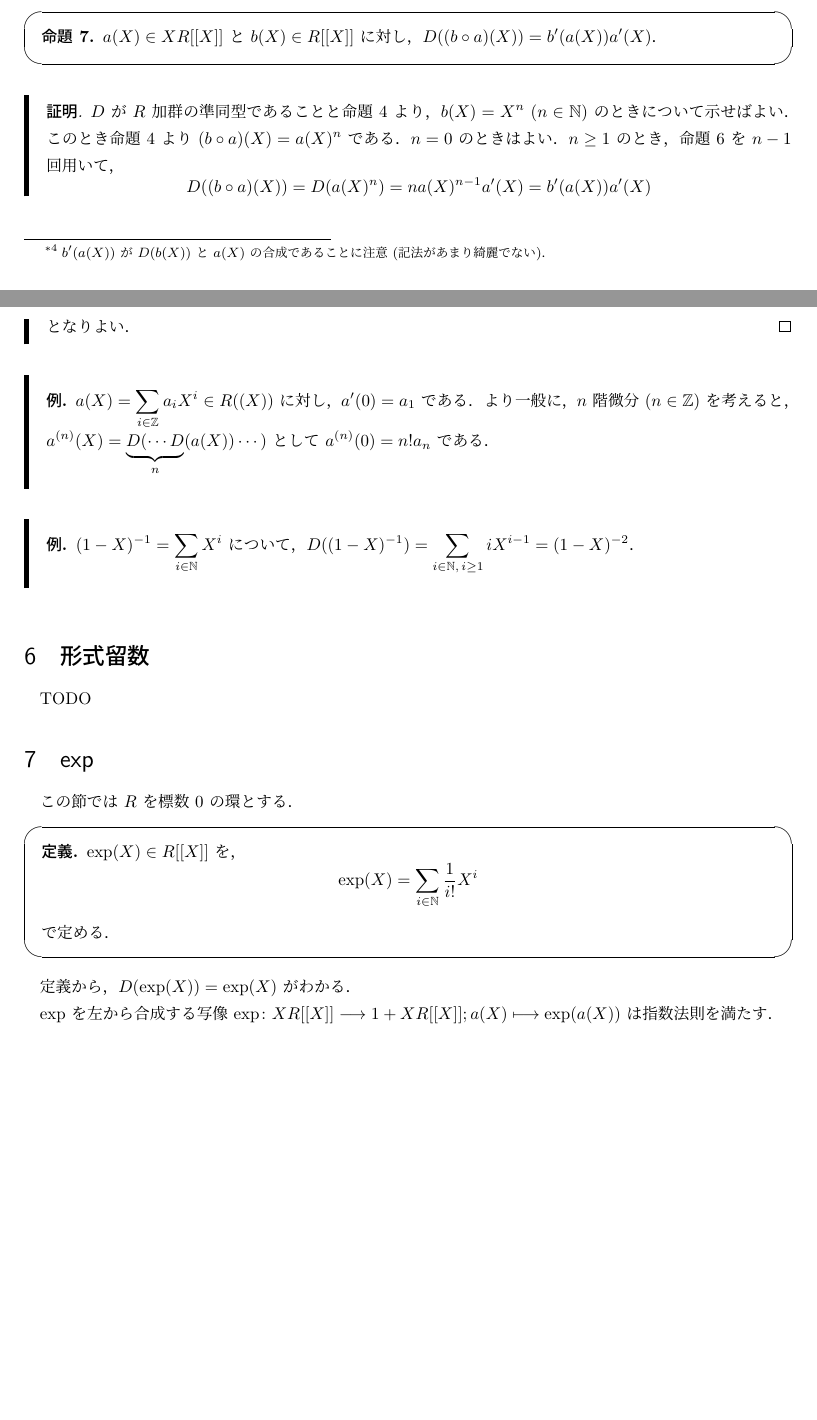
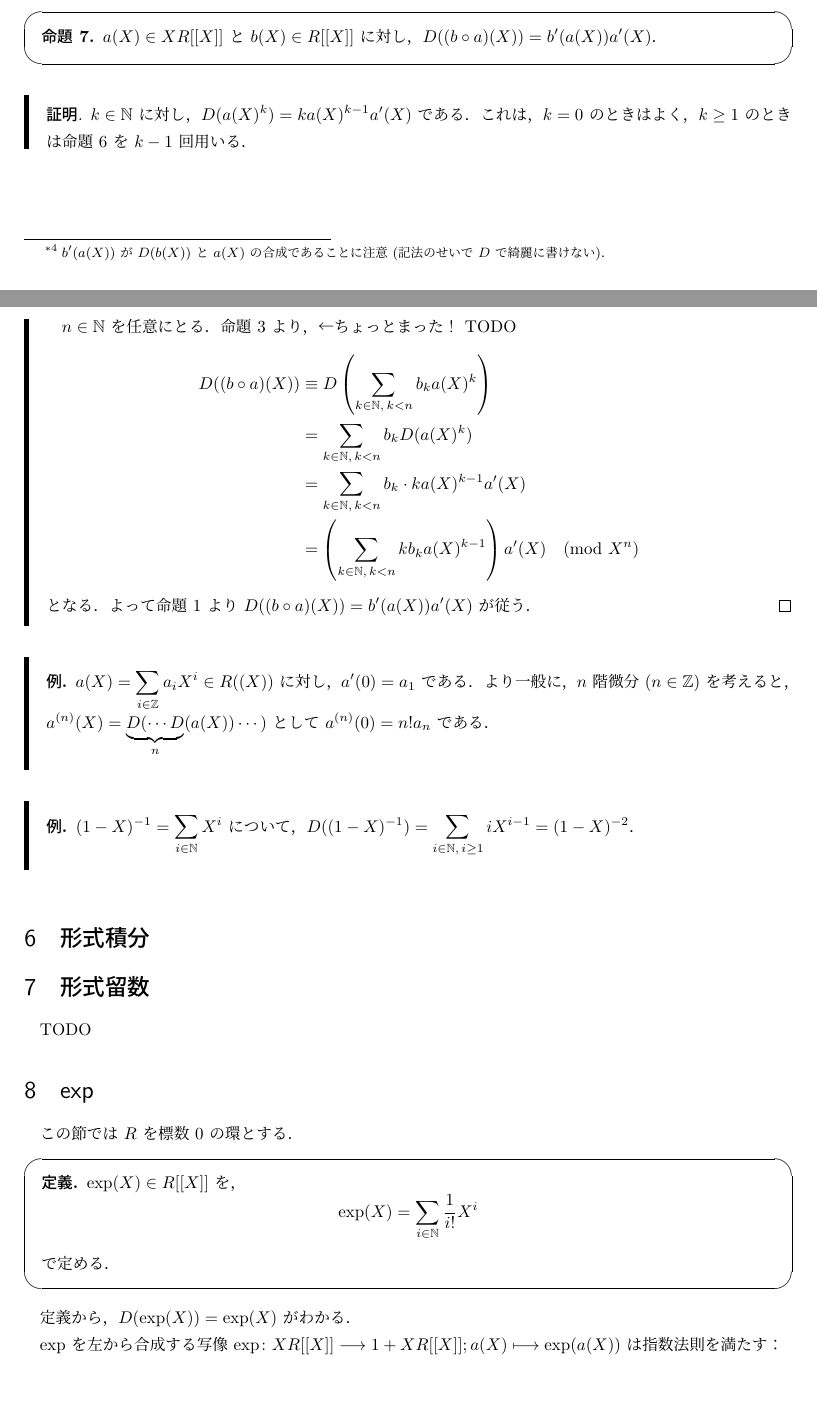
Before and after one commit to hos-lyric/libra, a LaTeX document (algebra/docs_formal_power_series.tex): two parts of pages 7 and 8 of 9, joined at a grey line, cut so that both start at the same text, the shorter picture padded with empty space. Compiled offline with pLaTeX and dvipdfmx.

Commit message:
Update fps-doc (fix iroiro)

```diff
--- a/algebra/docs_formal_power_series.tex
+++ b/algebra/docs_formal_power_series.tex
@@ -20,7 +20,7 @@
 \newenvironment{prp}{\vspace{1ex}\begin{screen}\begin{Prp}}{\end{Prp}\end{screen}}
 \newenvironment{prf}{\begin{leftbar}\begin{proof}}{\end{proof}\end{leftbar}}
 
-\title{メモ (形式的冪級数)}
+\title{メモ (形式的冪級数) (書きかけ)}
 \author{hos}
 
 \begin{document}
@@ -338,25 +338,28 @@ $R$ 代数の準同型ではない (積は保たない) ことに注意する．
   より成り立つ．
 \end{prf}
 
-合成に関しては，以下のいわゆる chain rule を満たす\footnote{$b'(a(X))$ が $D(b(X))$ と $a(X)$ の合成であることに注意 (記法があまり綺麗でない)．}．
+合成に関しては，以下のいわゆる chain rule を満たす\footnote{$b'(a(X))$ が $D(b(X))$ と $a(X)$ の合成であることに注意 (記法のせいで $D$ で綺麗に書けない)．}：
 
 \begin{prp}
   $a(X) \in X R[[X]]$ と $b(X) \in R[[X]]$ に対し，
   $D((b \circ a)(X)) = b'(a(X)) a'(X)$．
 \end{prp}
 \begin{prf}
-  $D$ が $R$ 加群の準同型であることと命題 \ref{prp:composition-hom} より，
-  $b(X) = X^n$ ($n \in \N$) のときについて示せばよい．
-  このとき命題 \ref{prp:composition-hom} より $(b \circ a)(X) = a(X)^n$ である．
-  $n = 0$ のときはよい．
-  $n \ge 1$ のとき，命題 \ref{prp:leibniz} を $n - 1$ 回用いて，
-  \[
+  $k \in \N$ に対し，$D(a(X)^k) = k a(X)^{k-1} a'(X)$ である．
+  これは，$k = 0$ のときはよく，$k \ge 1$ のときは命題 \ref{prp:leibniz} を $k - 1$ 回用いる．
+
+  $n \in \N$ を任意にとる．
+  命題 \ref{prp:composition-mod} より，←ちょっとまった！ TODO
+  \begin{align*}
     D((b \circ a)(X))
-    = D(a(X)^n)
-    = n a(X)^{n-1} a'(X)
-    = b'(a(X)) a'(X)
-  \]
-  となりよい．
+    &\equiv D\left(\sum_{k\in\N,\,k<n} b_k a(X)^k\right) \\
+    &= \sum_{k\in\N,\,k<n} b_k D(a(X)^k) \\
+    &= \sum_{k\in\N,\,k<n} b_k \cdot k a(X)^{k-1} a'(X) \\
+    &= \left(\sum_{k\in\N,\,k<n} k b_k a(X)^{k-1}\right) a'(X)
+    \pmod{X^n}
+  \end{align*}
+  となる．
+  よって命題 \ref{prp:mod-limit} より $D((b \circ a)(X)) = b'(a(X)) a'(X)$ が従う．
 \end{prf}
 
 \begin{exm}
@@ -369,6 +372,9 @@ $R$ 代数の準同型ではない (積は保たない) ことに注意する．
   $(1 - X)^{-1} = \sum_{i\in\N} X^i$ について，
   $D((1 - X)^{-1}) = \sum_{i\in\N,\,i\ge 1} i X^{i-1} = (1 - X)^{-2}$．
 \end{exm}
+
+
+\section{形式積分}
 
 
 \section{形式留数}
@@ -387,7 +393,7 @@ TODO
 
 定義から，$D(\exp(X)) = \exp(X)$ がわかる．
 
-$\exp$ を左から合成する写像 $\exp\colon X R[[X]] \longto 1 + X R[[X]]; a(X) \longmapsto \exp(a(X))$ は指数法則を満たす．
+$\exp$ を左から合成する写像 $\exp\colon X R[[X]] \longto 1 + X R[[X]]; a(X) \longmapsto \exp(a(X))$ は指数法則を満たす：
 
 \begin{prp}
   $a(X), b(X) \in X R[[X]]$ に対し，$\exp(a(X) + b(X)) = \exp(a(X)) \exp(b(X))$．
```
Also changed, not shown: algebra/docs_formal_power_series.pdf, algebra/docs_formal_power_series.tex (2 more changed lines).
